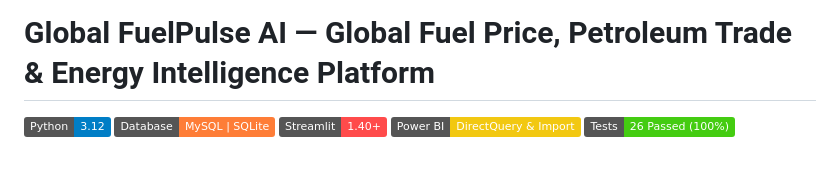
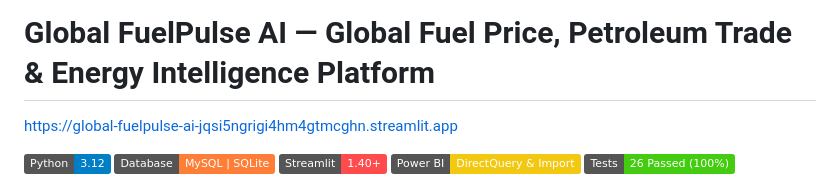
Before and after one commit to alihamza2912/global-fuelpulse-ai, a Markdown page: README.md, the part around the change. Rendered like a GitHub page; badges without logos; blank space fills up the shorter version.

```diff
--- a/README.md
+++ b/README.md
@@ -1,4 +1,6 @@
 # Global FuelPulse AI — Global Fuel Price, Petroleum Trade & Energy Intelligence Platform
+
+https://global-fuelpulse-ai-jqsi5ngrigi4hm4gtmcghn.streamlit.app
 
 [![Python](https://img.shields.io/badge/Python-3.12-blue.svg)](https://www.python.org/)
 [![Database](https://img.shields.io/badge/Database-MySQL%20%7C%20SQLite-orange.svg)](https://www.mysql.com/)
```
